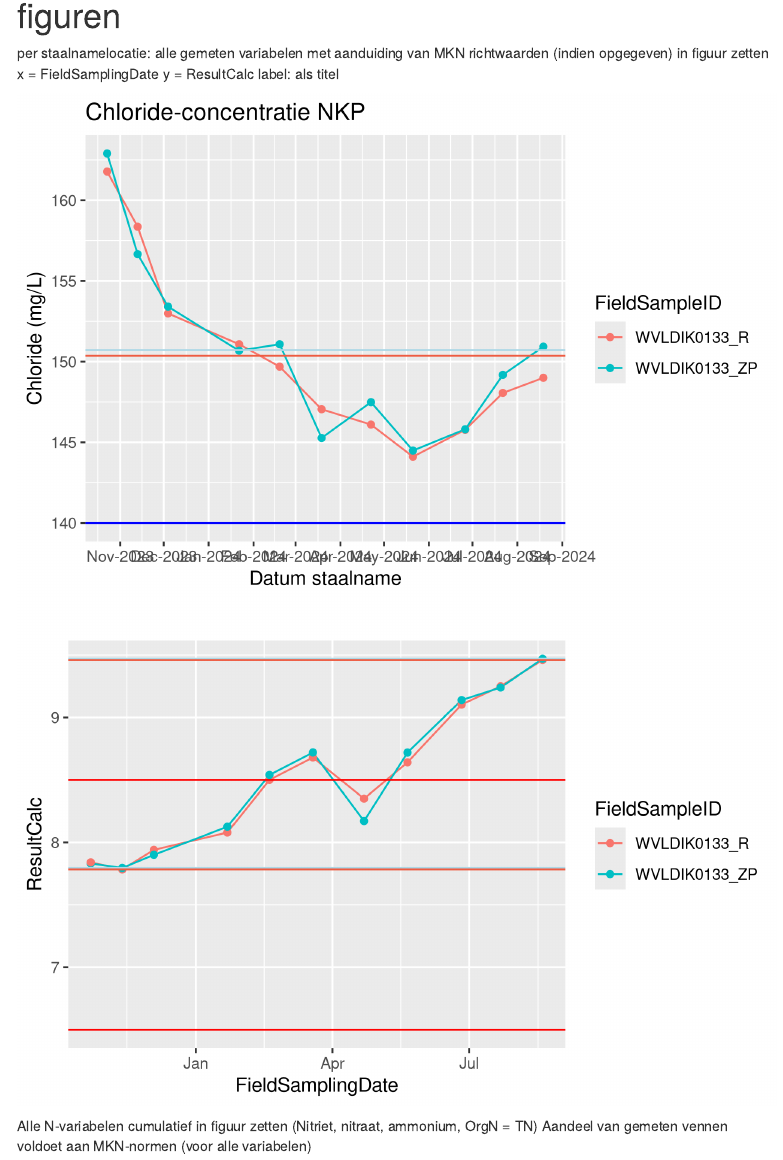
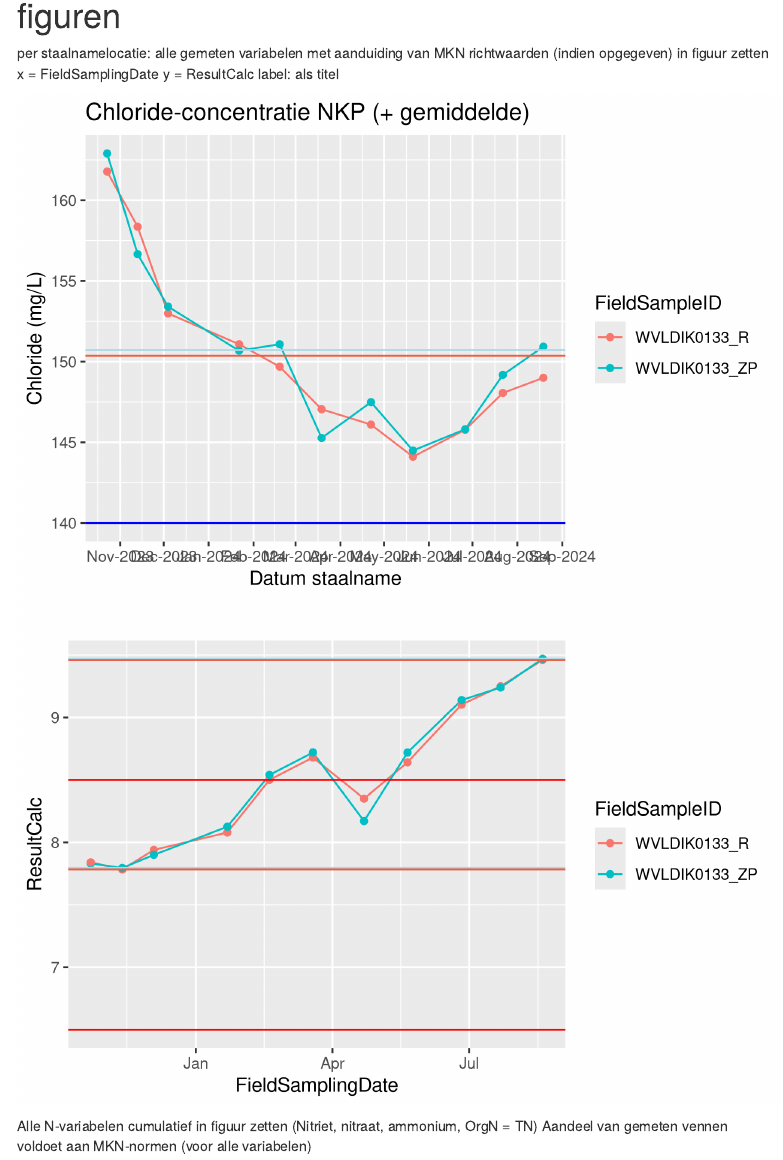
Before and after one commit to Florian9041/Nieuwkappelleplas, an R Markdown document (source/Nieuwkapelleplas_analyse_2024-10-15.Rmd): the page in a window 1100 px wide, from 330 px down. Rendered offline with R 4.5, knitr and Pandoc, with nearby package versions; menus at the side of the page are left out.

Commit message:
18/10/2024

```diff
--- a/source/Nieuwkapelleplas_analyse_2024-10-15.Rmd
+++ b/source/Nieuwkapelleplas_analyse_2024-10-15.Rmd
@@ -88,7 +88,7 @@ MKN_EC = 750 # µS/cm (20°C) - 90p
 MKN_Cl = 140 # mg/L - gemiddelde
 MKN_Sulfaat = 100 # mg/L - gemiddelde
 MKN_temp = 25 # °C - maximum
-titel_figuur = "Chloride-concentratie NKP"
+titel_figuur = "Chloride-concentratie NKP (+ gemiddelde)"
 naam_variabele = "Chloride (mg/L)"
 naam_tijdsreeks = "Datum staalname"
 
```
Also changed, not shown: exports/Chloride.png (added), source/Nieuwkapelleplas_analyse_2024-10-15.Rmd (5 more changed lines).
